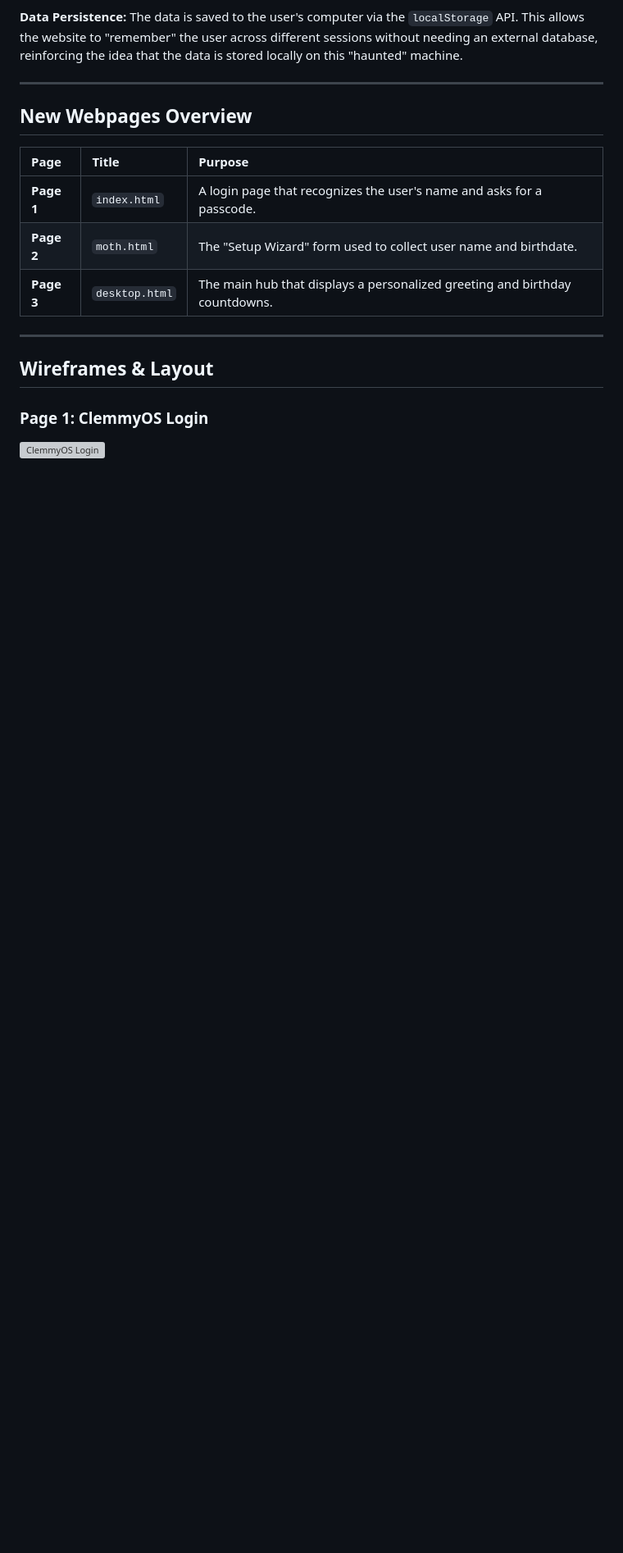
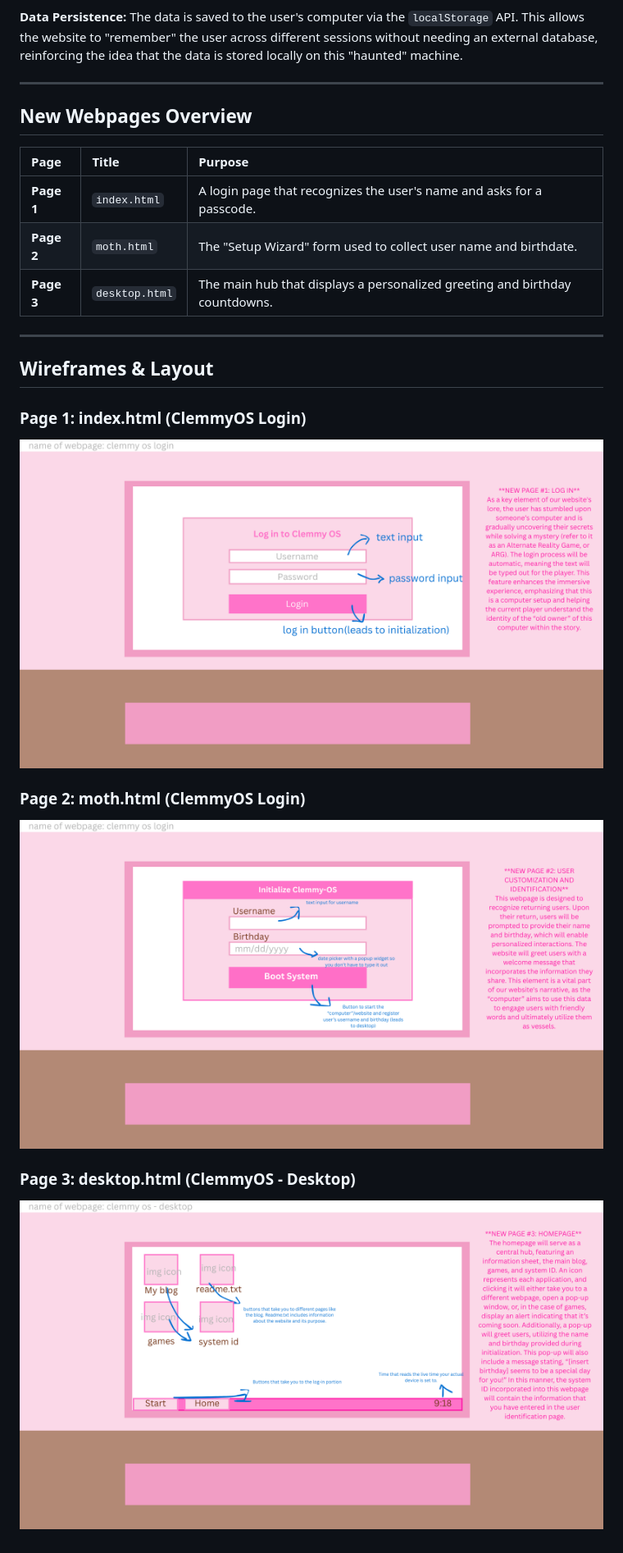
Before and after one commit to alena-harriett/WDProjCesiumMembradoReyes, a Markdown page: README.md, the part around the change. Shown at 82% size. Rendered like a GitHub page; blank space fills up the shorter version; grey boxes are pictures that could not be loaded.

Commit message:
Update wireframe images and titles in README

```diff
--- a/README.md
+++ b/README.md
@@ -66,5 +66,9 @@ The data is saved to the user's computer via the `localStorage` API. This allows
 
 ## Wireframes & Layout
 
-### Page 1: ClemmyOS Login
-![ClemmyOS Login]()
+### Page 1: index.html (ClemmyOS Login)
+![ClemmyOS Login](https://github.com/alena-harriett/WDProjCesiumMembradoReyes/blob/main/image/1.png)
+### Page 2: moth.html (ClemmyOS Login)
+![ClemmyOS Login](https://github.com/alena-harriett/WDProjCesiumMembradoReyes/blob/main/image/2.png)
+### Page 3: desktop.html (ClemmyOS - Desktop)
+![ClemmyOS Login](https://github.com/alena-harriett/WDProjCesiumMembradoReyes/blob/main/image/3.png)
```
